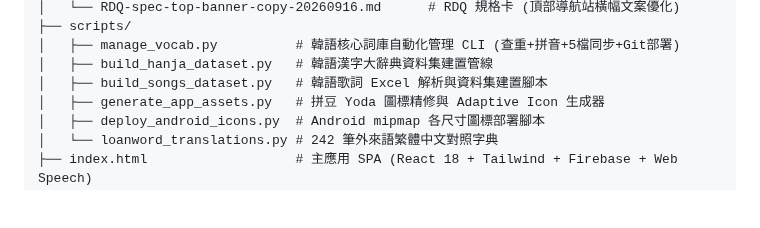
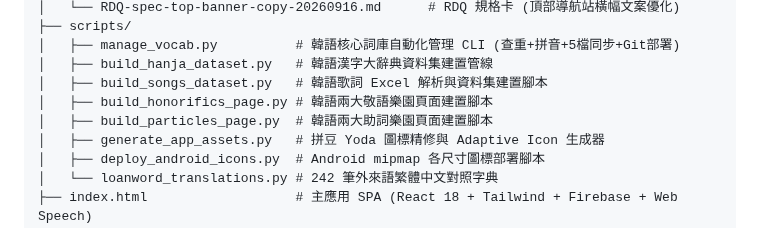
Before and after one commit to kitty-sin/sanrio-korean-learning, a Markdown page: AGENTS.md, the part around the change. GitHub-like rendering; blank space fills up the shorter version.

Commit message:
docs: update AGENTS.md scripts directory structure

```diff
--- a/AGENTS.md
+++ b/AGENTS.md
@@ -32,6 +32,8 @@ Korean-Learning/
 │   ├── manage_vocab.py          # 韓語核心詞庫自動化管理 CLI (查重+拼音+5檔同步+Git部署)
 │   ├── build_hanja_dataset.py   # 韓語漢字大辭典資料集建置管線
 │   ├── build_songs_dataset.py   # 韓語歌詞 Excel 解析與資料集建置腳本
+│   ├── build_honorifics_page.py # 韓語兩大敬語樂園頁面建置腳本
+│   ├── build_particles_page.py  # 韓語兩大助詞樂園頁面建置腳本
 │   ├── generate_app_assets.py   # 拼豆 Yoda 圖標精修與 Adaptive Icon 生成器
 │   ├── deploy_android_icons.py  # Android mipmap 各尺寸圖標部署腳本
 │   └── loanword_translations.py # 242 筆外來語繁體中文對照字典
```
